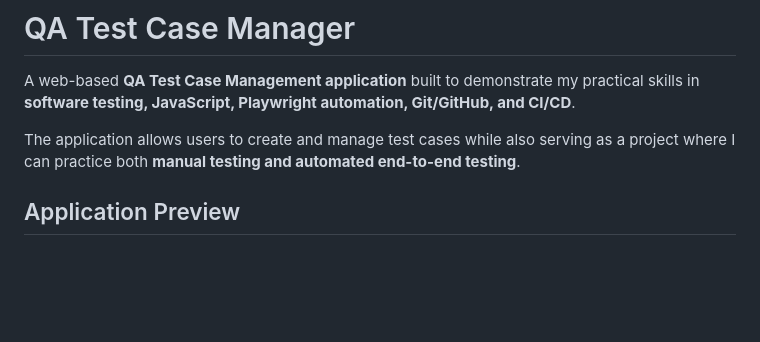
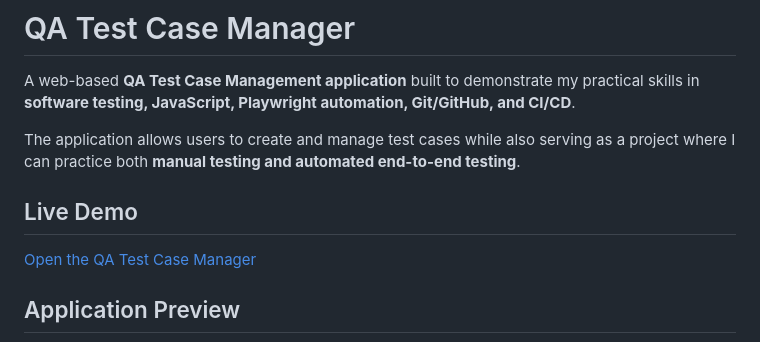
Before and after one commit to SiwakheNkosi/qa-test-manager, a Markdown page: README.md, the part around the change. Rendered like a GitHub page; blank space fills up the shorter version.

Commit message:
Add live application demo

```diff
--- a/README.md
+++ b/README.md
@@ -3,6 +3,10 @@
 A web-based **QA Test Case Management application** built to demonstrate my practical skills in **software testing, JavaScript, Playwright automation, Git/GitHub, and CI/CD**.
 
 The application allows users to create and manage test cases while also serving as a project where I can practice both **manual testing and automated end-to-end testing**.
+
+## Live Demo
+
+[Open the QA Test Case Manager](https://siwakhenkosi.github.io/qa-test-manager/)
 
 ## Application Preview
 
```
